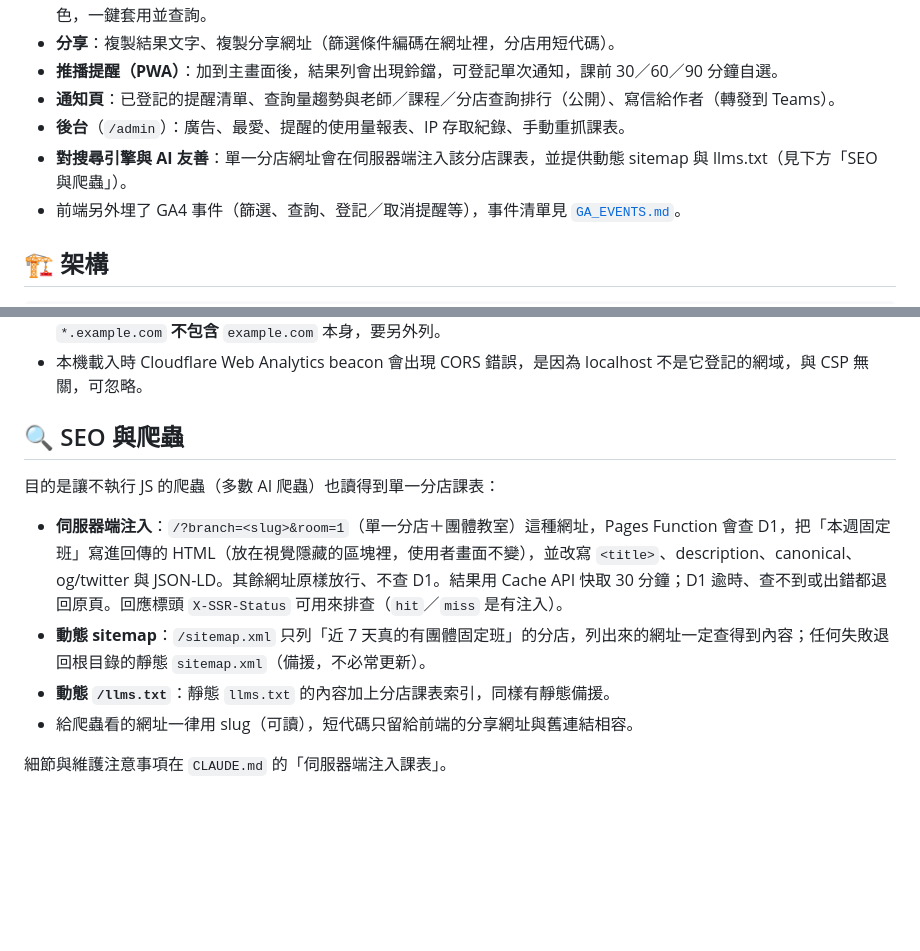
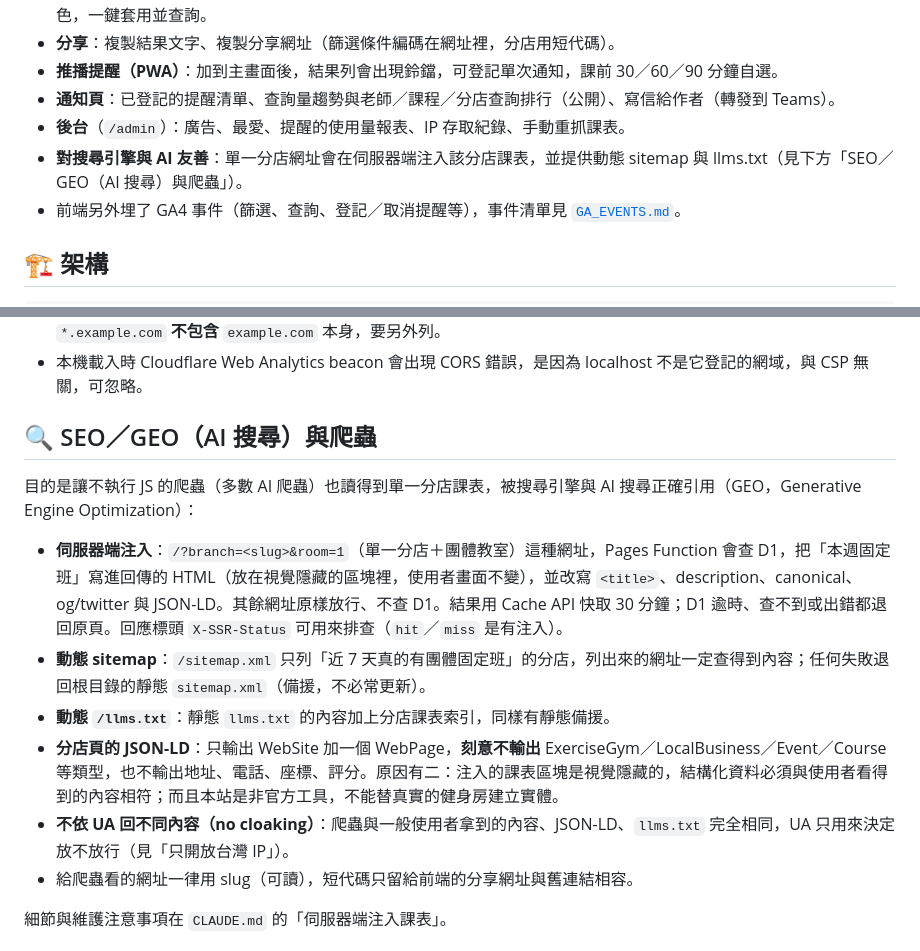
Before and after one commit to LionsKao/worldgym, a Markdown page: README.md, 2 parts joined by grey strips. Drawn GitHub-style; blank space fills up the shorter version.

Commit message:
README：SEO 一節補上 GEO（AI 搜尋）說明，加 JSON-LD 取捨與 no cloaking
標題改成「SEO／GEO（AI 搜尋）與爬蟲」；新增兩條：分店頁 JSON-LD 只輸出 WebSite 加 WebPage
（不輸出地址、電話、座標、評分與實體類型）的原因，以及不依 UA 回不同內容。

Co-Authored-By: Claude Sonnet 5.5 <noreply@anthropic.com>

```diff
--- a/README.md
+++ b/README.md
@@ -20,7 +20,7 @@
 - **推播提醒（PWA）**：加到主畫面後，結果列會出現鈴鐺，可登記單次通知，課前 30／60／90 分鐘自選。
 - **通知頁**：已登記的提醒清單、查詢量趨勢與老師／課程／分店查詢排行（公開）、寫信給作者（轉發到 Teams）。
 - **後台**（`/admin`）：廣告、最愛、提醒的使用量報表、IP 存取紀錄、手動重抓課表。
-- **對搜尋引擎與 AI 友善**：單一分店網址會在伺服器端注入該分店課表，並提供動態 sitemap 與 llms.txt（見下方「SEO 與爬蟲」）。
+- **對搜尋引擎與 AI 友善**：單一分店網址會在伺服器端注入該分店課表，並提供動態 sitemap 與 llms.txt（見下方「SEO／GEO（AI 搜尋）與爬蟲」）。
 - 前端另外埋了 GA4 事件（篩選、查詢、登記／取消提醒等），事件清單見 [`GA_EVENTS.md`](GA_EVENTS.md)。
 
 ## 🏗️ 架構
@@ -203,13 +203,15 @@ Pages（`functions/_middleware.js`）與 Worker 都只放行台灣 IP（拿不
 - **新增任何外部來源（CDN、字型、分析服務、新的 API 網域）都要同步改 CSP**。改完用本機開發伺服器（會套用 `_headers`）載入頁面，看主控台有沒有 `violates the following Content Security Policy`。萬用字元 `*.example.com` **不包含** `example.com` 本身，要另外列。
 - 本機載入時 Cloudflare Web Analytics beacon 會出現 CORS 錯誤，是因為 localhost 不是它登記的網域，與 CSP 無關，可忽略。
 
-## 🔍 SEO 與爬蟲
+## 🔍 SEO／GEO（AI 搜尋）與爬蟲
 
-目的是讓不執行 JS 的爬蟲（多數 AI 爬蟲）也讀得到單一分店課表：
+目的是讓不執行 JS 的爬蟲（多數 AI 爬蟲）也讀得到單一分店課表，被搜尋引擎與 AI 搜尋正確引用（GEO，Generative Engine Optimization）：
 
 - **伺服器端注入**：`/?branch=<slug>&room=1`（單一分店＋團體教室）這種網址，Pages Function 會查 D1，把「本週固定班」寫進回傳的 HTML（放在視覺隱藏的區塊裡，使用者畫面不變），並改寫 `<title>`、description、canonical、og/twitter 與 JSON-LD。其餘網址原樣放行、不查 D1。結果用 Cache API 快取 30 分鐘；D1 逾時、查不到或出錯都退回原頁。回應標頭 `X-SSR-Status` 可用來排查（`hit`／`miss` 是有注入）。
 - **動態 sitemap**：`/sitemap.xml` 只列「近 7 天真的有團體固定班」的分店，列出來的網址一定查得到內容；任何失敗退回根目錄的靜態 `sitemap.xml`（備援，不必常更新）。
 - **動態 `/llms.txt`**：靜態 `llms.txt` 的內容加上分店課表索引，同樣有靜態備援。
+- **分店頁的 JSON-LD**：只輸出 WebSite 加一個 WebPage，**刻意不輸出** ExerciseGym／LocalBusiness／Event／Course 等類型，也不輸出地址、電話、座標、評分。原因有二：注入的課表區塊是視覺隱藏的，結構化資料必須與使用者看得到的內容相符；而且本站是非官方工具，不能替真實的健身房建立實體。
+- **不依 UA 回不同內容（no cloaking）**：爬蟲與一般使用者拿到的內容、JSON-LD、`llms.txt` 完全相同，UA 只用來決定放不放行（見「只開放台灣 IP」）。
 - 給爬蟲看的網址一律用 slug（可讀），短代碼只留給前端的分享網址與舊連結相容。
 
 細節與維護注意事項在 `CLAUDE.md` 的「伺服器端注入課表」。
```
